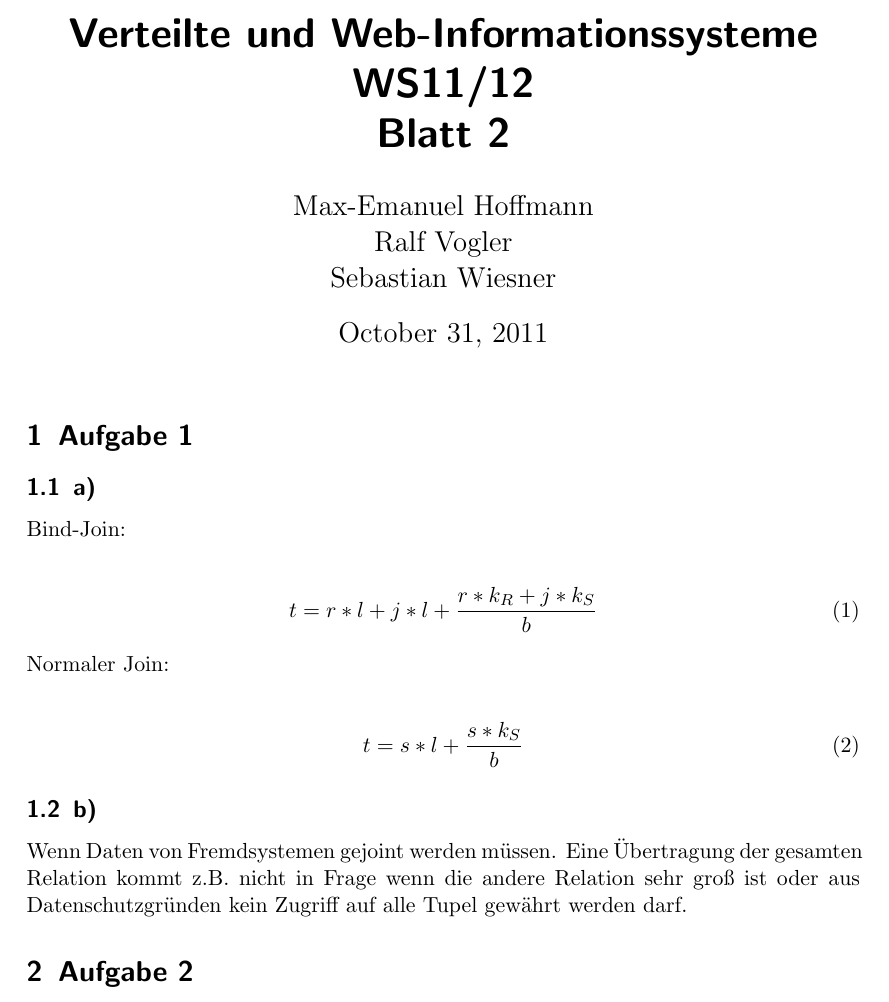
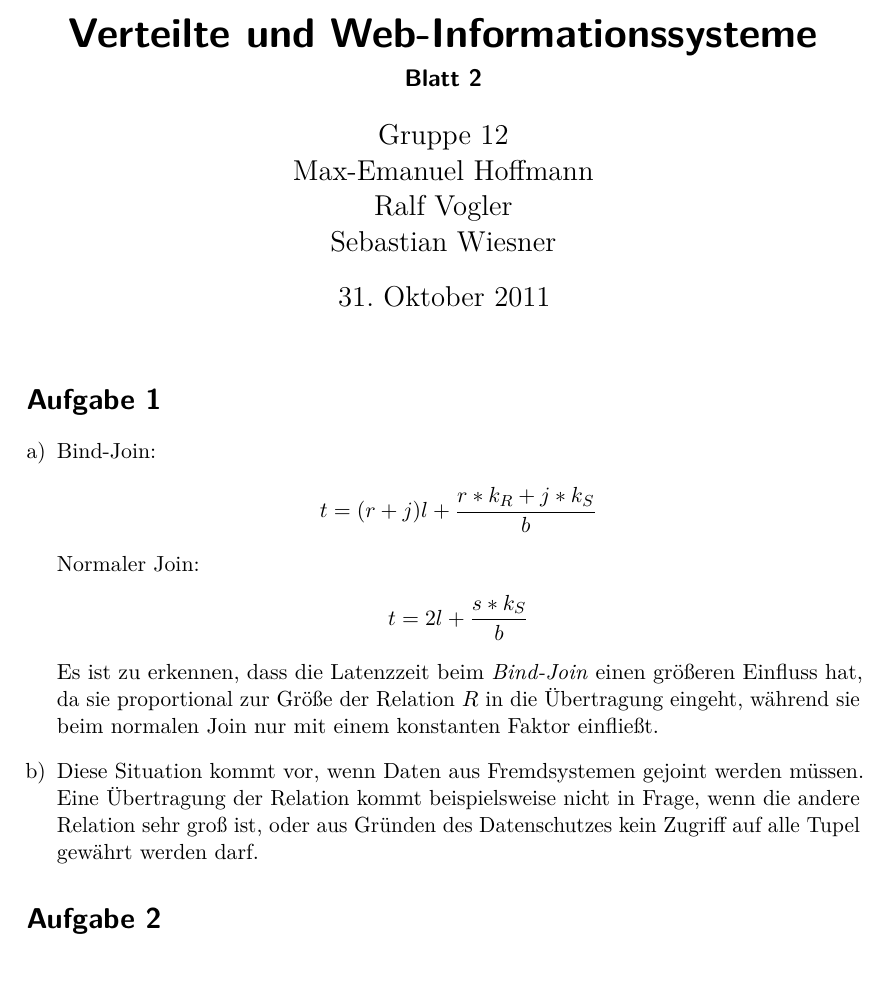
Before and after one commit to vogler/vwis, a LaTeX document (2/2.tex): part of the page, cut so that both start at the same text, the shorter picture padded with empty space. Compiled offline with pdfLaTeX; the source files are stored in an older character set and shown here as Unicode.

Commit message:
Aufgabe 1 korrigiert, Dokument verschönert und zusätzliche Pakete eingefügt

```diff
--- a/2/2.tex
+++ b/2/2.tex
@@ -11,21 +14,31 @@
+\author{Gruppe 12\\Max-Emanuel Hoffmann\\Ralf Vogler\\Sebastian Wiesner}
+\title{Verteilte und Web-Informationssysteme}
+\subtitle{Blatt 2}
+
 \maketitle
 
-\section{Aufgabe 1}
-\subsection{a)}
-Bind-Join:\\
-\begin{align}
-t = r*l + j*l + \frac{r*k_R + j*k_S}{b}
-\end{align}
-Normaler Join:\\
-\begin{align}
-t = s*l + \frac{s*k_S}{b}
-\end{align}
+\section*{Aufgabe 1}
 
-\subsection{b)}
-Wenn Daten von Fremdsystemen gejoint werden müssen. Eine Übertragung der gesamten Relation kommt z.B. nicht in Frage wenn die andere Relation sehr groß ist oder aus Datenschutzgründen kein Zugriff auf alle Tupel gewährt werden darf.
+\begin{enumerate}[a)]
+\item Bind-Join:
+\begin{align*}
+t = (r + j)l + \frac{r*k_R + j*k_S}{b}
+\end{align*}
+Normaler Join:
+\begin{align*}
+t = 2l + \frac{s*k_S}{b}
+\end{align*}
+Es ist zu erkennen, dass die Latenzzeit beim \emph{Bind-Join} einen größeren
+Einfluss hat, da sie proportional zur Größe der Relation $R$ in die
+Übertragung eingeht, während sie beim normalen Join nur mit einem konstanten
+Faktor einfließt.
+\item Diese Situation kommt vor, wenn Daten aus Fremdsystemen gejoint werden
+müssen.  Eine Übertragung der Relation kommt beispielsweise nicht in Frage,
+wenn die andere Relation sehr groß ist, oder aus Gründen des Datenschutzes
+kein Zugriff auf alle Tupel gewährt werden darf.
+\end{enumerate}
 
-
-\section{Aufgabe 2}
+\section*{Aufgabe 2}
 Java, siehe Anhang
 
 \end{document}
```
Also changed, not shown: 2/2.tex (11 more changed lines).
